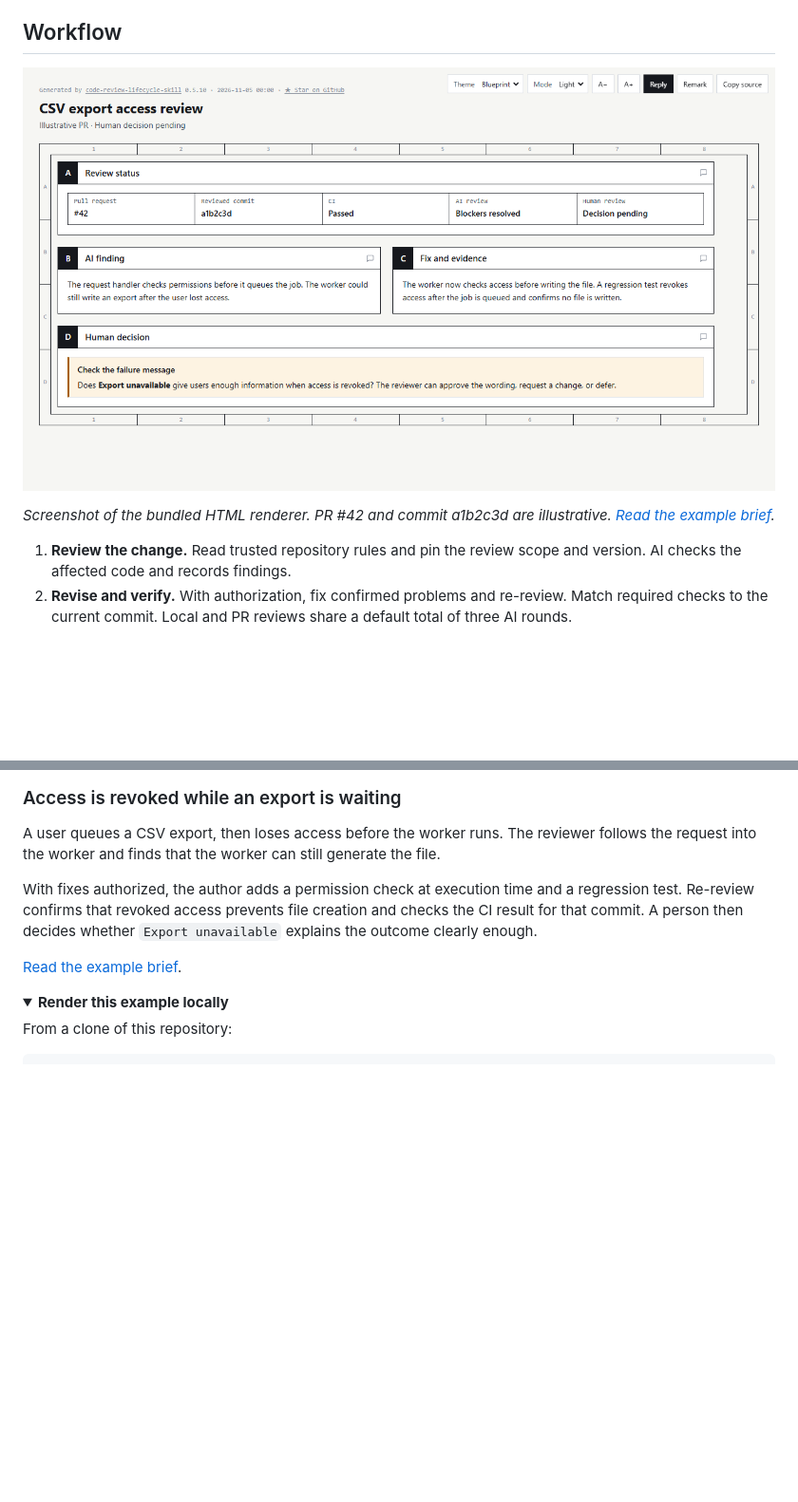
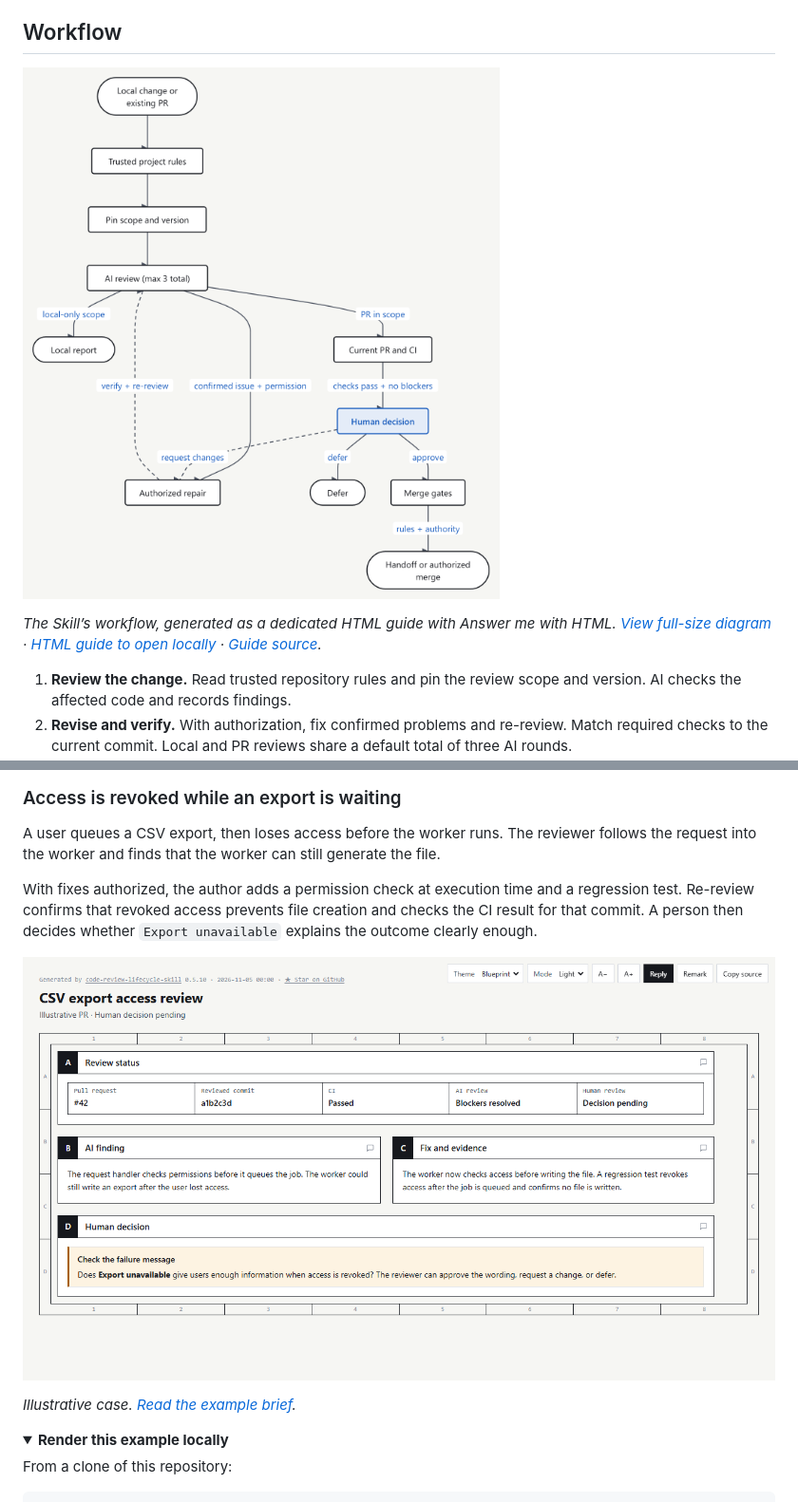
Before and after one commit to HoeTee/code-review-lifecycle-skill, a Markdown page: README.md, 2 parts joined by grey strips. Shown at 95% size. Drawn GitHub-style; pictures changed too: docs/media/review-workflow.png (added); folded sections open; blank space fills up the shorter version.

Commit message:
Add a dedicated workflow guide and diagram

```diff
--- a/README.md
+++ b/README.md
@@ -52,9 +52,9 @@ Start with local changes, an open PR, or a revised commit. The agent determines
 
 ## Workflow
 
-![HTML review brief for illustrative PR 42 at commit a1b2c3d, showing the AI finding, fix evidence, CI result, and pending human decision.](docs/media/export-review-preview.png)
+![Code Review Lifecycle workflow: trusted rules, pinned scope and version, bounded AI review and authorized repair, a local-report exit, PR and CI evidence, human decisions, and authorized merge handoff.](docs/media/review-workflow.png)
 
-*Screenshot of the bundled HTML renderer. PR #42 and commit a1b2c3d are illustrative. [Read the example brief](docs/showcase/export-review.md).*
+*The Skill’s workflow, generated as a dedicated HTML guide with Answer me with HTML. [View full-size diagram](docs/media/review-workflow.svg) · [HTML guide to open locally](docs/showcase/review-workflow.html) · [Guide source](docs/showcase/review-workflow.md).*
 
 1. **Review the change.** Read trusted repository rules and pin the review scope and version. AI checks the affected code and records findings.
 2. **Revise and verify.** With authorization, fix confirmed problems and re-review. Match required checks to the current commit. Local and PR reviews share a default total of three AI rounds.
@@ -89,7 +89,9 @@ A user queues a CSV export, then loses access before the worker runs. The review
 
 With fixes authorized, the author adds a permission check at execution time and a regression test. Re-review confirms that revoked access prevents file creation and checks the CI result for that commit. A person then decides whether `Export unavailable` explains the outcome clearly enough.
 
-[Read the example brief](docs/showcase/export-review.md).
+![Illustrative HTML review brief for PR 42 at commit a1b2c3d, showing a resolved AI finding and a pending human decision.](docs/media/export-review-preview.png)
+
+*Illustrative case. [Read the example brief](docs/showcase/export-review.md).*
 
 <details>
 <summary><strong>Render this example locally</strong></summary>
```
Also changed, not shown: docs/README.ja.md (+5 -3 lines), docs/README.zh-CN.md (+5 -3 lines), docs/showcase/review-workflow.md (added, +86 -0 lines), 2 other files.
